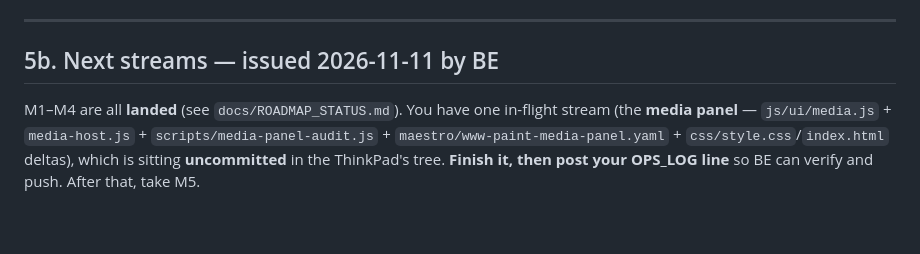
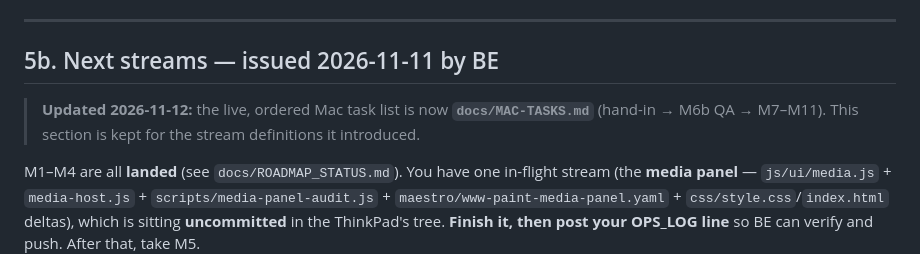
Before and after one commit to sudo-prog/www-paint, a Markdown page: HANDOFF.md, the part around the change. GitHub-like rendering; blank space fills up the shorter version.

```diff
--- a/HANDOFF.md
+++ b/HANDOFF.md
@@ -251,6 +251,10 @@ trust a summary. M4 makes **no source edits**; its output is evidence, not commi
 
 ## 5b. Next streams — issued 2026-11-11 by BE
 
+> **Updated 2026-11-12:** the live, ordered Mac task list is now
+> **`docs/MAC-TASKS.md`** (hand-in → M6b QA → M7–M11). This section is kept for
+> the stream definitions it introduced.
+
 M1–M4 are all **landed** (see `docs/ROADMAP_STATUS.md`). You have one in-flight
 stream (the **media panel** — `js/ui/media.js` + `media-host.js` +
 `scripts/media-panel-audit.js` + `maestro/www-paint-media-panel.yaml` +
```
Also changed, not shown: docs/MAC-TASKS.md (added, +197 -0 lines), docs/WORKSPLIT.md (+4 -0 lines).
